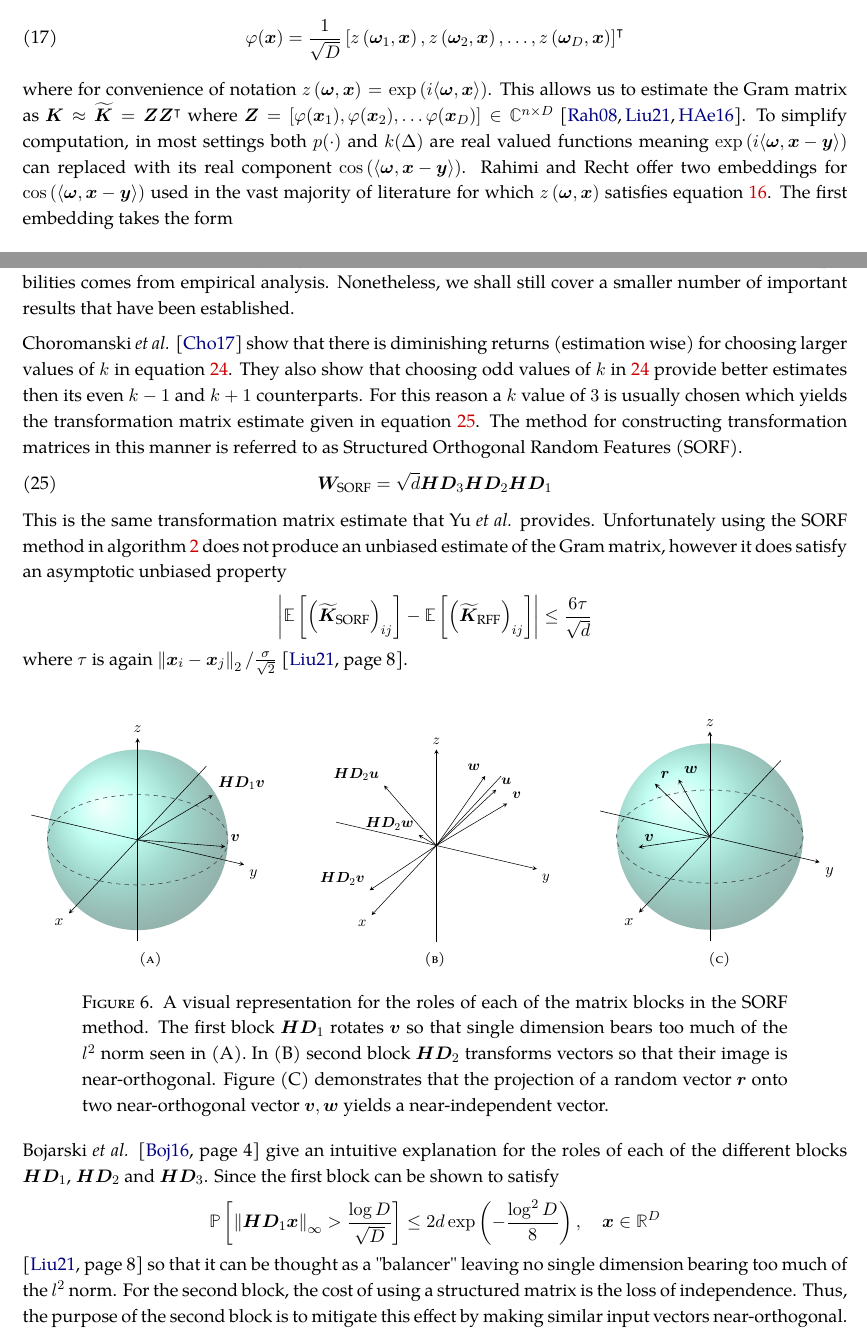
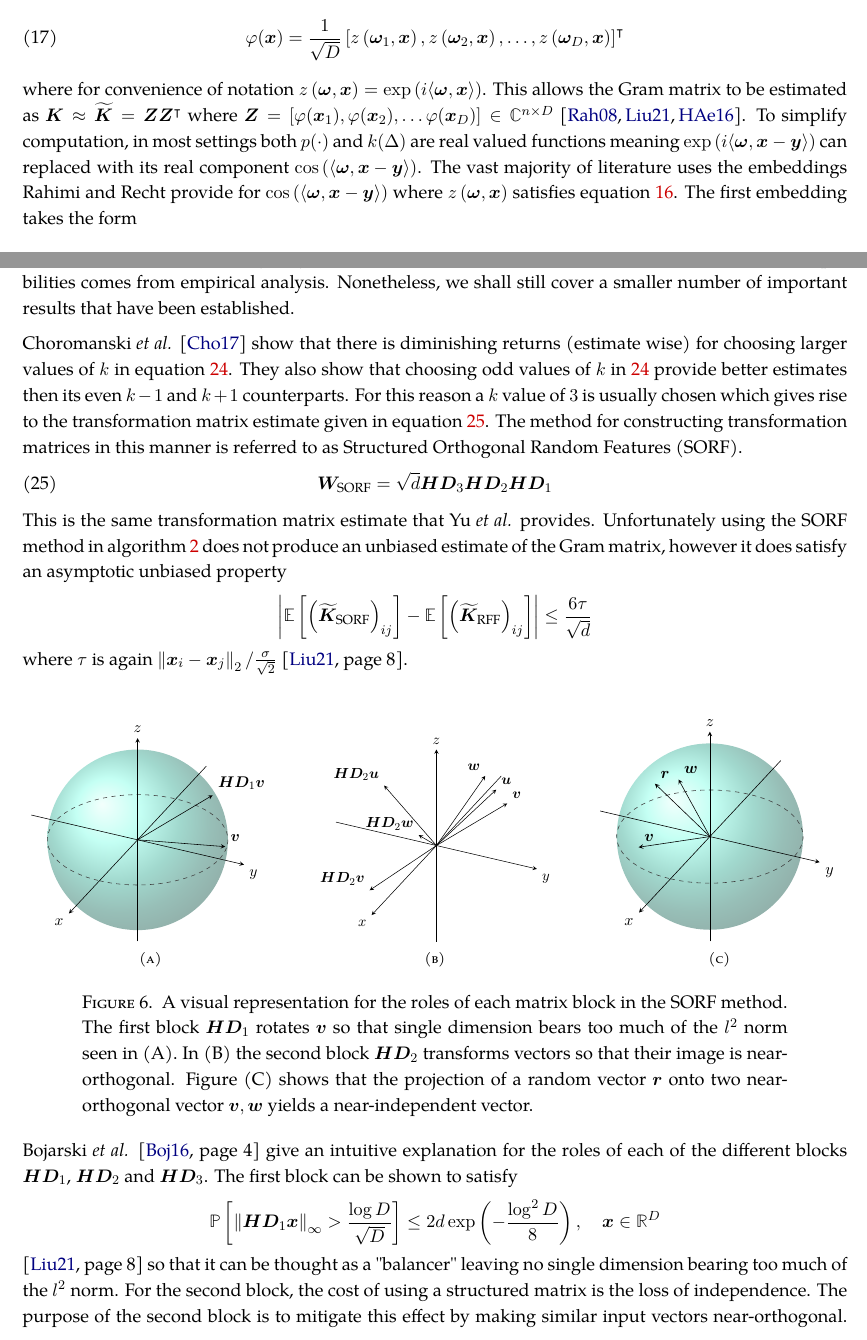
Before and after one commit to Michae1CC/honours-thesis, a LaTeX thesis (thesis_michael_cc.tex, which reads rff/rom_and_sorf.tex, rff/theory_and_comp.tex): two parts of pages 25 and 30 of 52, joined at a grey line, cut so that both start at the same text. Compiled offline with pdfLaTeX.

Commit message:
small RFF changes

```diff
--- a/rff/rom_and_sorf.tex
+++ b/rff/rom_and_sorf.tex
@@ -43,9 +43,9 @@ where $\bm{H}$ is an appropriately sized Hadamard matrix. It is easy to check th
     \label{table: RFF-compare}
 \end{table}
 
-Despite the wide use of the ROM method in various machine learning tasks \cite{ChoromanskiKrzysztof2017TUEo,AndoniAlexandr2015PaOL,ChoromanskiKrzysztof2020RAwP,LiuFanghui2021RFfK} a number of high-interest theoretical properties remain unsolved problems leaving many aspects of this method shrouded in mystery. Instead, much of what we understand about ROM's estimate capabilities comes from empirical analysis. Nonetheless, we shall still cover a smaller number of important results that have been established.
+Despite the wide use of the ROM method in various machine learning tasks \cite{ChoromanskiKrzysztof2017TUEo,AndoniAlexandr2015PaOL,ChoromanskiKrzysztof2020RAwP,LiuFanghui2021RFfK} a number of high-interest theoretical properties remain unsolved problems, leaving many aspects of this method shrouded in mystery. Instead, much of what we understand about ROM's estimate capabilities comes from empirical analysis. Nonetheless, we shall still cover a smaller number of important results that have been established.
 
-Choromanski {\it et al.} \cite{ChoromanskiKrzysztof2017TUEo} show that there is diminishing returns (estimation wise) for choosing larger values of $k$ in equation \ref{eq: ROM-Hadamard}. They also show that choosing odd values of $k$ in \ref{eq: ROM-Hadamard} provide better estimates then its even $k-1$ and $k+1$ counterparts. For this reason a $k$ value of $3$ is usually chosen which yields the transformation matrix estimate given in equation \ref{eq: SORF-tm}. The method for constructing transformation matrices in this manner is referred to as Structured Orthogonal Random Features (SORF).
+Choromanski {\it et al.} \cite{ChoromanskiKrzysztof2017TUEo} show that there is diminishing returns (estimate wise) for choosing larger values of $k$ in equation \ref{eq: ROM-Hadamard}. They also show that choosing odd values of $k$ in \ref{eq: ROM-Hadamard} provide better estimates then its even $k-1$ and $k+1$ counterparts. For this reason a $k$ value of $3$ is usually chosen which gives rise to the transformation matrix estimate given in equation \ref{eq: SORF-tm}. The method for constructing transformation matrices in this manner is referred to as Structured Orthogonal Random Features (SORF).
 \begin{equation} \label{eq: SORF-tm}
     \bm{W}_{\text{SORF}} = \sqrt{d} \bm{H} \bm{D}_{3} \bm{H} \bm{D}_{2} \bm{H} \bm{D}_{1}
 \end{equation}
@@ -186,12 +186,12 @@ where $\tau$ is again $\norm{\bm{x}_i - \bm{x}_j}_2 / \frac{\sigma}{\sqrt{2}}$ \
             \end{tikzpicture}
         \end{adjustbox}
     }
-    \caption{A visual representation for the roles of each of the matrix blocks in the SORF method. The first block $\bm{H} \bm{D}_1$ rotates $\bm{v}$ so that single dimension bears too much of the $l^2$ norm seen in (A). In (B) second block $\bm{H} \bm{D}_2$ transforms vectors so that their image is near-orthogonal. Figure (C) demonstrates that the projection of a random vector $\bm{r}$ onto two near-orthogonal vector $\bm{v},\bm{w}$ yields a near-independent vector.}
+    \caption{A visual representation for the roles of each matrix block in the SORF method. The first block $\bm{H} \bm{D}_1$ rotates $\bm{v}$ so that single dimension bears too much of the $l^2$ norm seen in (A). In (B) the second block $\bm{H} \bm{D}_2$ transforms vectors so that their image is near-orthogonal. Figure (C) shows that the projection of a random vector $\bm{r}$ onto two near-orthogonal vector $\bm{v},\bm{w}$ yields a near-independent vector.}
     \label{fig: SORF-vis}
 \end{figure}
 
-Bojarski {\it et al.} \cite{BojarskiMariusz2016Saar}*{page 4} give an intuitive explanation for the roles of each of the different blocks $\bm{H} \bm{D}_1$, $\bm{H} \bm{D}_2$ and $\bm{H} \bm{D}_3$. Since the first block can be shown to satisfy
+Bojarski {\it et al.} \cite{BojarskiMariusz2016Saar}*{page 4} give an intuitive explanation for the roles of each of the different blocks $\bm{H} \bm{D}_1$, $\bm{H} \bm{D}_2$ and $\bm{H} \bm{D}_3$. The first block can be shown to satisfy
 \[
     \PP \left[ \norm{\bm{H}\bm{D}_1 \bm{x}}_{\infty} > \frac{\log D}{\sqrt{D}} \right] \leq 2 d \exp \left( {-\frac{\log^2 D}{8}} \right), \quad \bm{x} \in \RR^D
 \]
-\cite{LiuFanghui2021RFfK}*{page 8} so that it can be thought as a "balancer" leaving no single dimension bearing too much of the $l^2$ norm. For the second block, the cost of using a structured matrix is the loss of independence. Thus, the purpose of the second block is to mitigate this effect by making similar input vectors near-orthogonal. Finally the third block controls the capacity of the entire structure by providing a vector of parameters. Near-independence is now implied by the near-orthogonality (achieved by $\bm{H} \bm{D}_2$) and the fact that the projections of the Gaussian vector or Radamacher vector onto "almost orthogonal directions" are "close to independent". These roles are visually represented in figure \ref{fig: SORF-vis}.
+\cite{LiuFanghui2021RFfK}*{page 8} so that it can be thought as a "balancer" leaving no single dimension bearing too much of the $l^2$ norm. For the second block, the cost of using a structured matrix is the loss of independence. The purpose of the second block is to mitigate this effect by making similar input vectors near-orthogonal. Finally the third block controls the capacity of the entire structure by providing a vector of parameters. Near-independence is now implied by the near-orthogonality (achieved by $\bm{H} \bm{D}_2$) and the fact that the projections of the Gaussian vector or Radamacher vector onto "almost orthogonal directions" are "close to independent". These roles are portrayed visually in figure \ref{fig: SORF-vis}.
--- a/rff/theory_and_comp.tex
+++ b/rff/theory_and_comp.tex
@@ -36,7 +36,7 @@ where $\bm{\omega}_i \stackrel{\text{iid}}{\sim} p(\cdot)$ using the feature map
 \begin{equation}
     \varphi (\bm{x}) = \frac{1}{\sqrt{D}} \left[ z \left( \bm{\omega}_1, \bm{x} \right), z \left( \bm{\omega}_2, \bm{x} \right), \ldots , z \left( \bm{\omega}_D, \bm{x} \right) \right]^{\intercal}
 \end{equation}
-where for convenience of notation $z \left( \bm{\omega}, \bm{x} \right) = \exp \left( i \langle \bm{\omega} , \bm{x} \rangle \right)$. This allows us to estimate the Gram matrix as $\bm{K} \approx \bm{\widetilde{K}} = \bm{Z} \bm{Z}^{\intercal}$ where $\bm{Z} = \left[ \varphi (\bm{x}_1), \varphi (\bm{x}_2), \ldots \varphi (\bm{x}_D) \right] \in \CC^{n \times D}$ \cite{NIPS2007_013a006f,LiuFanghui2021RFfK,JMLR:v17:14-538}. To simplify computation, in most settings both $p(\cdot)$ and $k(\Delta)$ are real valued functions meaning $\exp \left( i \langle \bm{\omega} , \bm{x} - \bm{y} \rangle \right)$ can replaced with its real component $\cos \left( \langle \bm{\omega} , \bm{x} - \bm{y} \rangle \right)$. Rahimi and Recht offer two embeddings for $\cos \left( \langle \bm{\omega} , \bm{x} - \bm{y} \rangle \right)$ used in the vast majority of literature for which $z \left( \bm{\omega}, \bm{x} \right)$ satisfies equation \ref{eq: rff_boch_int}. The first embedding takes the form
+where for convenience of notation $z \left( \bm{\omega}, \bm{x} \right) = \exp \left( i \langle \bm{\omega} , \bm{x} \rangle \right)$. This allows the Gram matrix to be estimated as $\bm{K} \approx \bm{\widetilde{K}} = \bm{Z} \bm{Z}^{\intercal}$ where $\bm{Z} = \left[ \varphi (\bm{x}_1), \varphi (\bm{x}_2), \ldots \varphi (\bm{x}_D) \right] \in \CC^{n \times D}$ \cite{NIPS2007_013a006f,LiuFanghui2021RFfK,JMLR:v17:14-538}. To simplify computation, in most settings both $p(\cdot)$ and $k(\Delta)$ are real valued functions meaning $\exp \left( i \langle \bm{\omega} , \bm{x} - \bm{y} \rangle \right)$ can replaced with its real component $\cos \left( \langle \bm{\omega} , \bm{x} - \bm{y} \rangle \right)$. The vast majority of literature uses the embeddings Rahimi and Recht provide for $\cos \left( \langle \bm{\omega} , \bm{x} - \bm{y} \rangle \right)$ where $z \left( \bm{\omega}, \bm{x} \right)$ satisfies equation \ref{eq: rff_boch_int}. The first embedding takes the form
 \begin{equation} \label{eq: rff_emb}
     z \left( \bm{\omega}, \bm{x} \right) = \left[ \cos \left( \langle \bm{\omega} , \bm{x} \rangle \right) , \sin \left( \langle \bm{\omega} , \bm{x} \rangle \right) \right]^{\intercal}
 \end{equation}
```
Also changed, not shown: rff/orf.tex (+2 -2 lines), rff/rff.tex (+1 -1 lines), thesis_michael_cc.pdf, rff/rom_and_sorf.tex (4 more changed lines), rff/theory_and_comp.tex (10 more changed lines).
